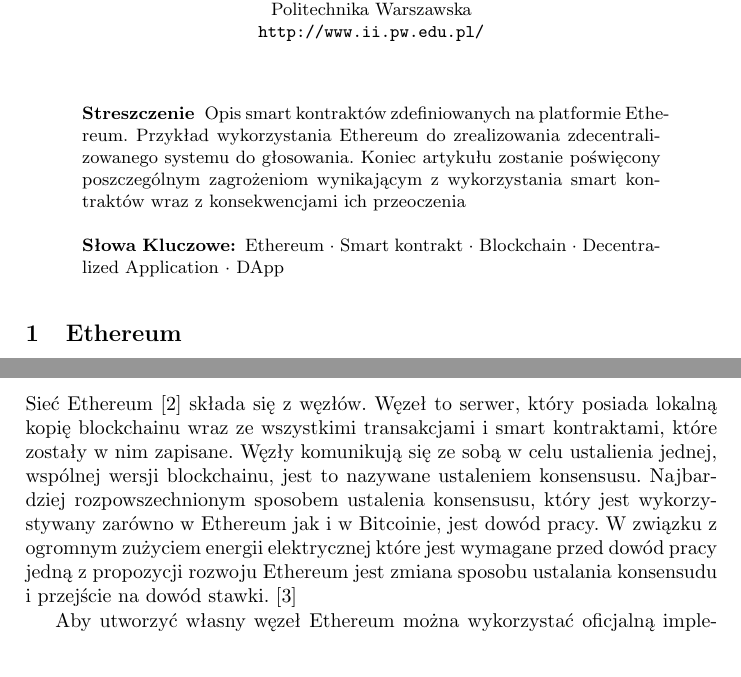
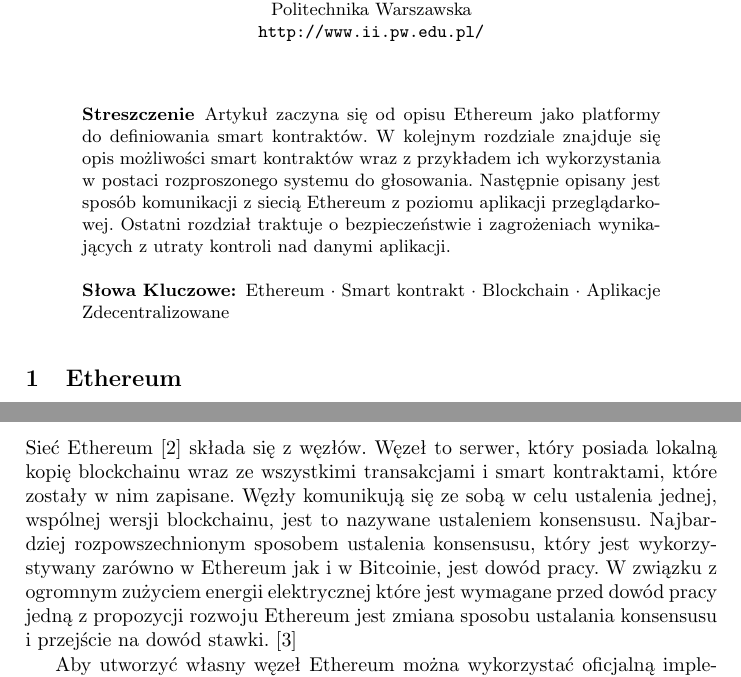
Before and after one commit to WojciechKo/ethereum-article, a LaTeX paper (article.tex): two parts of pages 1 and 4 of 7, joined at a grey line, cut so that both start at the same text, the shorter picture padded with empty space. Compiled offline with pdfLaTeX.

Commit message:
Poprawione streszczenie

```diff
--- a/article.tex
+++ b/article.tex
@@ -16,9 +16,14 @@
 % Translate some names to polish
 \def\keywordname{{\bf Słowa Kluczowe:}}
 
-\usepackage{letltxmacro} \LetLtxMacro{\oldcite}{\cite}
+\usepackage{letltxmacro}
+\LetLtxMacro{\oldcite}{\cite}
 % \renewcommand{\cite}[1]{\hspace{.25em}\oldcite{#1}}
 \renewcommand{\cite}[1]{~\oldcite{#1}}
+
+\LetLtxMacro{\oldfootnote}{\footnote}
+\renewcommand{\footnote}[1]{~\oldfootnote{#1}}
+\newcommand{\code}[1]{\texttt{#1}}
 
 \begin{document}
 
@@ -33,14 +38,15 @@
 
 \begin{abstract}
 
-  Opis smart kontraktów zdefiniowanych na platformie Ethereum. Przykład
-  wykorzystania Ethereum do zrealizowania zdecentralizowanego systemu do
-  głosowania. Koniec artykułu zostanie poświęcony poszczególnym zagrożeniom
-  wynikającym z wykorzystania smart kontraktów wraz z konsekwencjami ich
-  przeoczenia
+  Artykuł zaczyna się od opisu Ethereum jako platformy do definiowania smart
+  kontraktów. W kolejnym rozdziale znajduje się opis możliwości smart kontraktów
+  wraz z przykładem ich wykorzystania w postaci rozproszonego systemu do
+  głosowania. Następnie opisany jest sposób komunikacji z siecią Ethereum z
+  poziomu aplikacji przeglądarkowej. Ostatni rozdział traktuje o bezpieczeństwie
+  i zagrożeniach wynikających z utraty kontroli nad danymi aplikacji.
 
-  \keywords{Ethereum \and Smart kontrakt \and Blockchain \and Decentralized
-  Application \and DApp}
+  \keywords{Ethereum \and Smart kontrakt \and Blockchain \and Aplikacje
+  Zdecentralizowane}
 
 \end{abstract}
 
@@ -194,14 +200,14 @@
   Sieć Ethereum\cite{ethereum-doc} składa się z węzłów. Węzeł to serwer, który
   posiada lokalną kopię blockchainu wraz ze wszystkimi transakcjami i smart
   kontraktami, które zostały w nim zapisane. Węzły komunikują się ze sobą w celu
-  ustalienia jednej, wspólnej wersji blockchainu, jest to nazywane ustaleniem
+  ustalenia jednej, wspólnej wersji blockchainu, jest to nazywane ustaleniem
   konsensusu. Najbardziej rozpowszechnionym sposobem ustalenia konsensusu, który
   jest wykorzystywany zarówno w Ethereum jak i w Bitcoinie, jest dowód pracy. W
   związku z ogromnym zużyciem energii elektrycznej które jest wymagane przed
   dowód pracy jedną z propozycji rozwoju Ethereum jest zmiana sposobu ustalania
-  konsensudu i przejście na dowód stawki.\cite{proof-of-stake}
+  konsensusu i przejście na dowód stawki.\cite{proof-of-stake}
 
   Aby utworzyć własny węzeł Ethereum można wykorzystać oficjalną implementację
   węzła, dostępną do pobrania z serwisu
-  Github\footnote{https://github.com/ethereum/go-ethereum}. Nie jest to jednak
+  Github\footnote{\url{https://github.com/ethereum/go-ethereum}}. Nie jest to jednak
   koniecznie jeżeli chcemy zacząć przygodę z tworzeniem smart kontraktów. Serwis
```
Also changed, not shown: article.pdf, article.tex (34 more changed lines).
